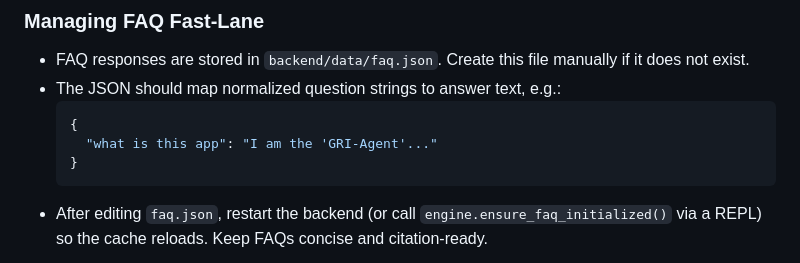
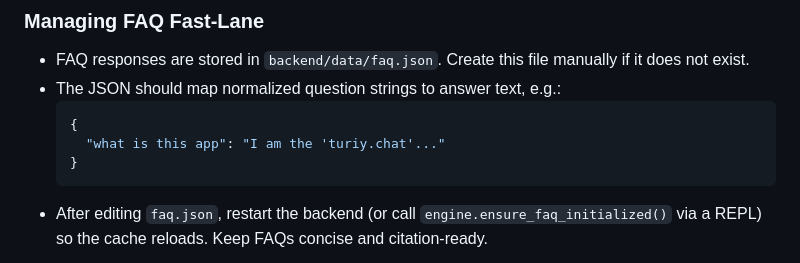
Before and after one commit to swanshiv/turiy_chat, a Markdown page: README.md, the part around the change. Rendered like a GitHub page.

Commit message:
Change app name in FAQ example
Updated the app name in the FAQ example.

````diff
--- a/README.md
+++ b/README.md
@@ -63,7 +63,7 @@ During startup:
 - The JSON should map normalized question strings to answer text, e.g.:
   ```json
   {
-    "what is this app": "I am the 'GRI-Agent'..."
+    "what is this app": "I am the 'turiy.chat'..."
   }
   ```
 - After editing `faq.json`, restart the backend (or call `engine.ensure_faq_initialized()` via a REPL) so the cache reloads. Keep FAQs concise and citation-ready.
````
